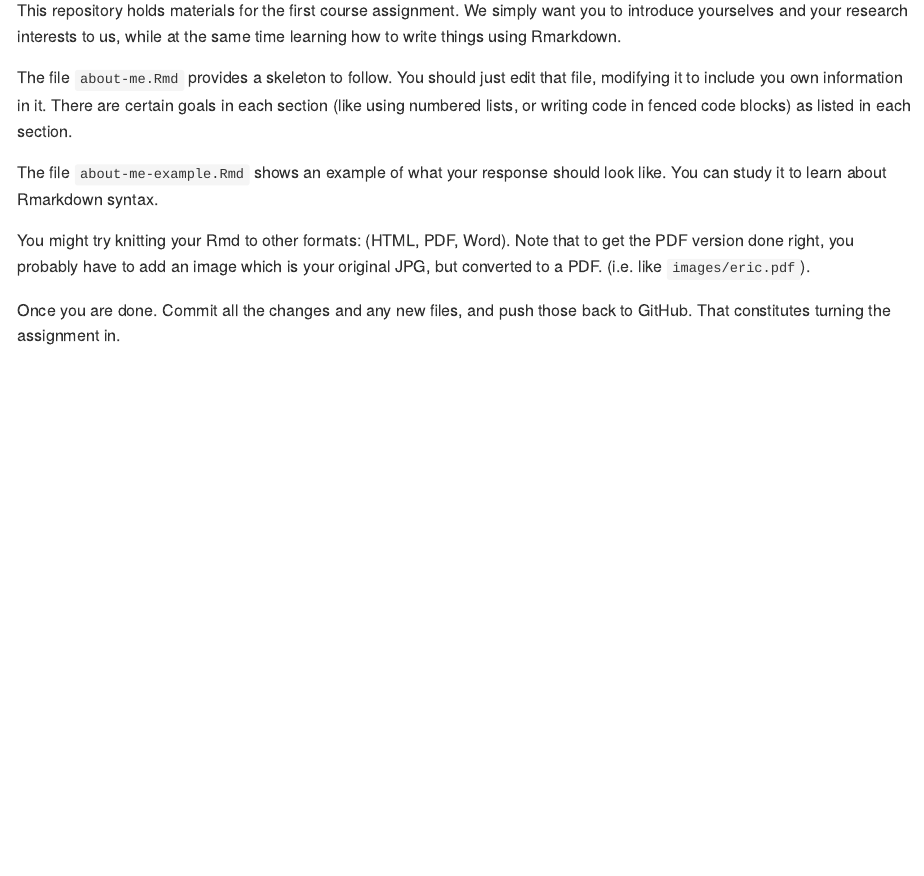
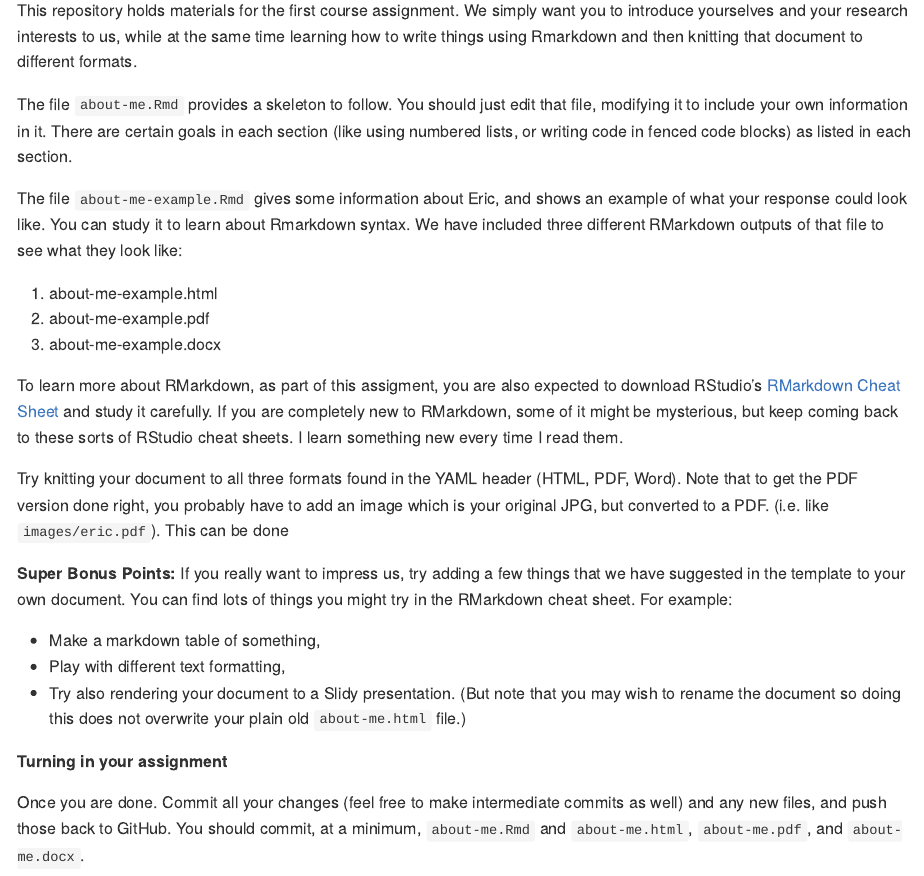
Before and after one commit to eriqande/luzcaitlinfun, an R Markdown document (README.Rmd): the page in a window 1100 px wide, from 110 px down. The pictures show the output file README.md that the author committed with the source, drawn offline in the style of GitHub.

Commit message:
Remove notebook option. Minor edits.

```diff
--- a/README.Rmd
+++ b/README.Rmd
@@ -9,14 +9,15 @@ knitr::opts_chunk$set(echo = TRUE)
 
 This repository holds materials for the first course assignment.
 We simply want you to introduce yourselves and your research interests to us,
-while at the same time learning how to write things using Rmarkdown.
+while at the same time learning how to write things using Rmarkdown and then
+knitting that document to different formats.
 
 The file `about-me.Rmd` provides a skeleton to follow.  You should just
-edit that file, modifying it to include you own information in it.  There are certain goals
+edit that file, modifying it to include your own information in it.  There are certain goals
 in each section (like using numbered lists, or writing code in fenced code blocks) as listed
 in each section.
 
-The file `about-me-example.Rmd` shows an example of what your response should look like.
-You can study it to learn about Rmarkdown syntax.
+The file `about-me-example.Rmd` gives some information about Eric, and shows an example of what your response could look like.
+You can study it to learn about Rmarkdown syntax.  We have included three different RMarkdown outputs of that
+file to see what they look like:
 
-You might try knitting your Rmd to other formats: (HTML, PDF, Word).  Note that
@@ -23,5 +28,25 @@ You might try knitting your Rmd to other formats: (HTML, PDF, Word).  Note that
+To learn more about RMarkdown, as part of this assigment, you are also expected to
+download RStudio's [RMarkdown Cheat Sheet](https://github.com/rstudio/cheatsheets/raw/master/rmarkdown-2.0.pdf)
+and study it carefully.  If you are completely new to RMarkdown, some of it might be mysterious,
+but keep coming back to these sorts of RStudio cheat sheets.  I learn something new every time I read them.
+
+Try knitting your document to all three formats found in the YAML header (HTML, PDF, Word).  Note that
 to get the PDF version done right, you probably have to add an image which is
-your original JPG, but converted to a PDF.  (i.e. like `images/eric.pdf`).
+your original JPG, but converted to a PDF.  (i.e. like `images/eric.pdf`).  This can be done
 
-Once you are done. Commit all the changes and any new files, and push those back to GitHub.
+**Super Bonus Points:** If you really want to impress us, try adding a few things that we
+have suggested in the template to your own document. You can find lots of things you might
+try in the RMarkdown cheat sheet. For example:
+
+- Make a markdown table of something,
+- Play with different text formatting,
+- Try also rendering your document to a Slidy presentation. (But note that you may wish to rename the document so
+doing this does not overwrite your plain old `about-me.html` file.)
+
+**Turning in your assignment**
+
+Once you are done. Commit all your changes (feel free to make intermediate commits as well)
+and any new files, and push those back to GitHub.  You should commit, at a minimum,  `about-me.Rmd` and
+`about-me.html`, `about-me.pdf`, and `about-me.docx`.
+
 That constitutes turning the assignment in.
--- a/about-me-example.Rmd
+++ b/about-me-example.Rmd
@@ -46,7 +44,7 @@ in FWCB.
 When I am not working I love getting out and being active. My top four things
 to do are:
 
-1. Snorkeling in rivers and creeks, backpacking, and hiking with my family,
+1. Snorkeling in rivers and creeks, backpacking, and hiking (all with my family),
 1. Playing hockey (I learned to skate after moving here.  What a blast!),
 1. Biking,
 1. Playing with our pair of awesome, springy cats.
```
Also changed, not shown: about-me.Rmd (+8 -10 lines), README.md, about-me-example.html, about-me-example.pdf (added), README.Rmd (4 more changed lines), about-me-example.Rmd (19 more changed lines), 2 other files.
